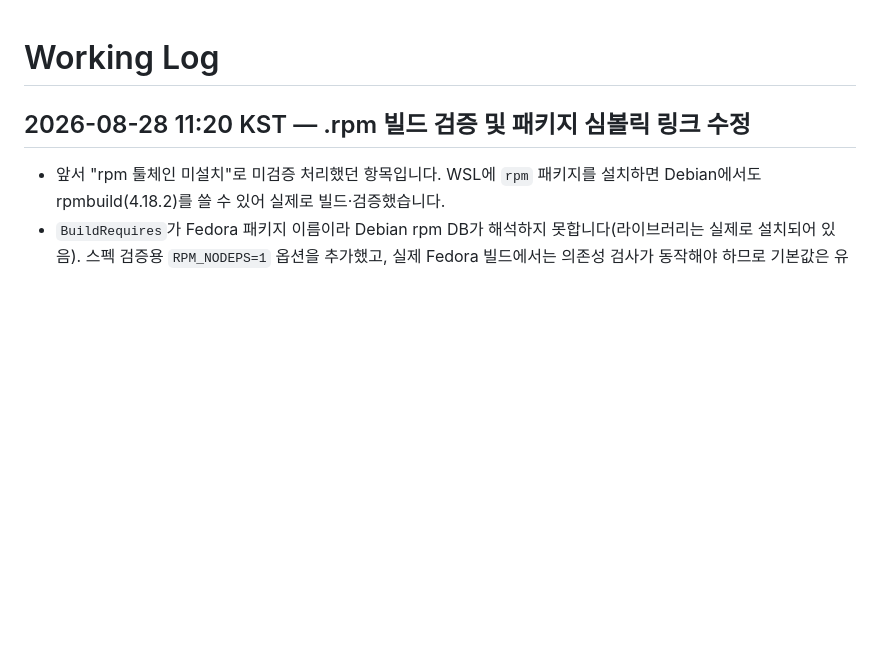
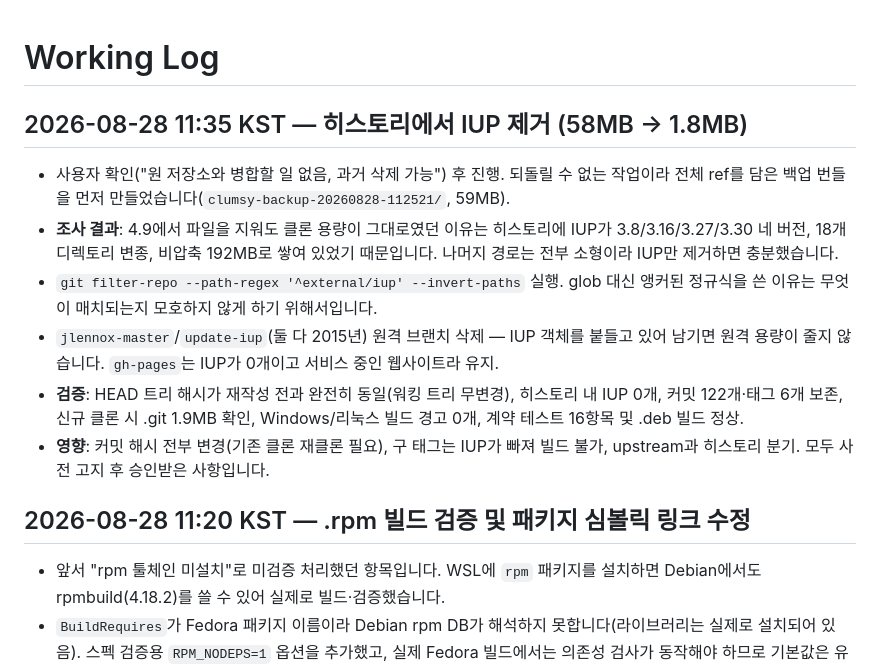
Before and after one commit to jacking75/clumsy, a Markdown page: working_log.md, the part around the change. Drawn GitHub-style; blank space fills up the shorter version.

```diff
--- a/working_log.md
+++ b/working_log.md
@@ -1,4 +1,21 @@
 # Working Log
+
+## 2026-08-28 11:35 KST — 히스토리에서 IUP 제거 (58MB → 1.8MB)
+
+- 사용자 확인("원 저장소와 병합할 일 없음, 과거 삭제 가능") 후 진행. 되돌릴 수 없는 작업이라
+  전체 ref를 담은 백업 번들을 먼저 만들었습니다(`clumsy-backup-20260828-112521/`, 59MB).
+- **조사 결과**: 4.9에서 파일을 지워도 클론 용량이 그대로였던 이유는 히스토리에 IUP가
+  3.8/3.16/3.27/3.30 네 버전, 18개 디렉토리 변종, 비압축 192MB로 쌓여 있었기 때문입니다.
+  나머지 경로는 전부 소형이라 IUP만 제거하면 충분했습니다.
+- `git filter-repo --path-regex '^external/iup' --invert-paths` 실행.
+  glob 대신 앵커된 정규식을 쓴 이유는 무엇이 매치되는지 모호하지 않게 하기 위해서입니다.
+- `jlennox-master`/`update-iup`(둘 다 2015년) 원격 브랜치 삭제 — IUP 객체를 붙들고 있어
+  남기면 원격 용량이 줄지 않습니다. `gh-pages`는 IUP가 0개이고 서비스 중인 웹사이트라 유지.
+- **검증**: HEAD 트리 해시가 재작성 전과 완전히 동일(워킹 트리 무변경), 히스토리 내 IUP 0개,
+  커밋 122개·태그 6개 보존, 신규 클론 시 .git 1.9MB 확인, Windows/리눅스 빌드 경고 0개,
+  계약 테스트 16항목 및 .deb 빌드 정상.
+- **영향**: 커밋 해시 전부 변경(기존 클론 재클론 필요), 구 태그는 IUP가 빠져 빌드 불가,
+  upstream과 히스토리 분기. 모두 사전 고지 후 승인받은 사항입니다.
 
 ## 2026-08-28 11:20 KST — .rpm 빌드 검증 및 패키지 심볼릭 링크 수정
 
```
Also changed, not shown: TODO.md (+44 -0 lines).
